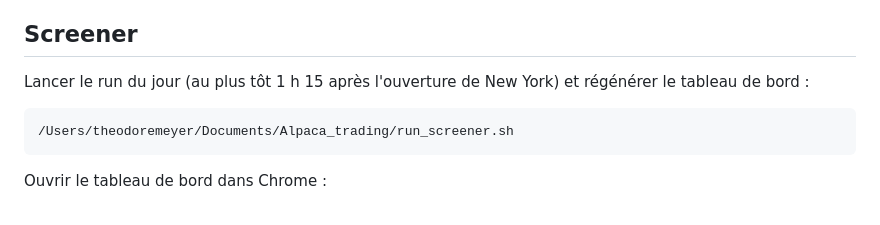
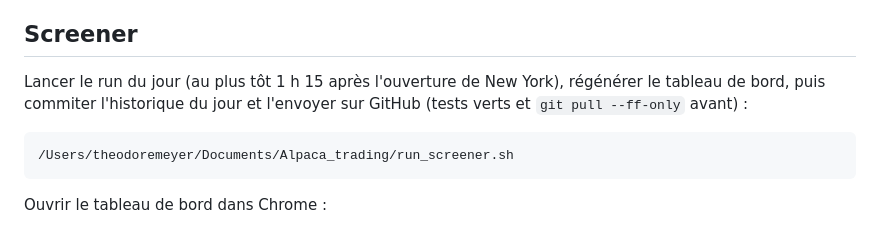
Before and after one commit to theoggmm/Alpaca_trading, a Markdown page: README.md, the part around the change. Rendered like a GitHub page.

Commit message:
Docs : l'historique du screener est commité et poussé chaque jour
Co-Authored-By: Claude Opus 5.5 <noreply@anthropic.com>

````diff
--- a/README.md
+++ b/README.md
@@ -44,7 +44,8 @@ Coller ensuite les clés **Paper Trading** (tableau de bord Alpaca → Paper →
 
 ## Screener
 
-Lancer le run du jour (au plus tôt 1 h 15 après l'ouverture de New York) et régénérer le tableau de bord :
+Lancer le run du jour (au plus tôt 1 h 15 après l'ouverture de New York), régénérer le tableau de bord,
+puis commiter l'historique du jour et l'envoyer sur GitHub (tests verts et `git pull --ff-only` avant) :
 
 ```bash
 /Users/theodoremeyer/Documents/Alpaca_trading/run_screener.sh
````
Also changed, not shown: 1 other file.
